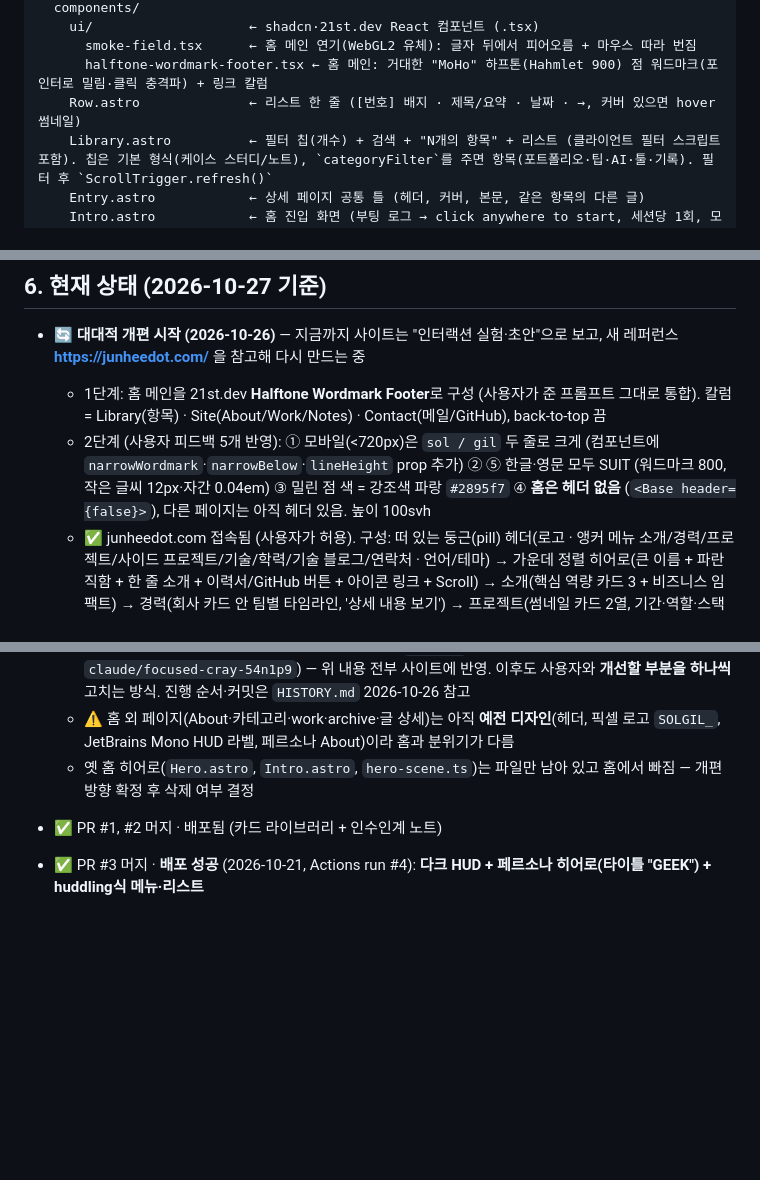
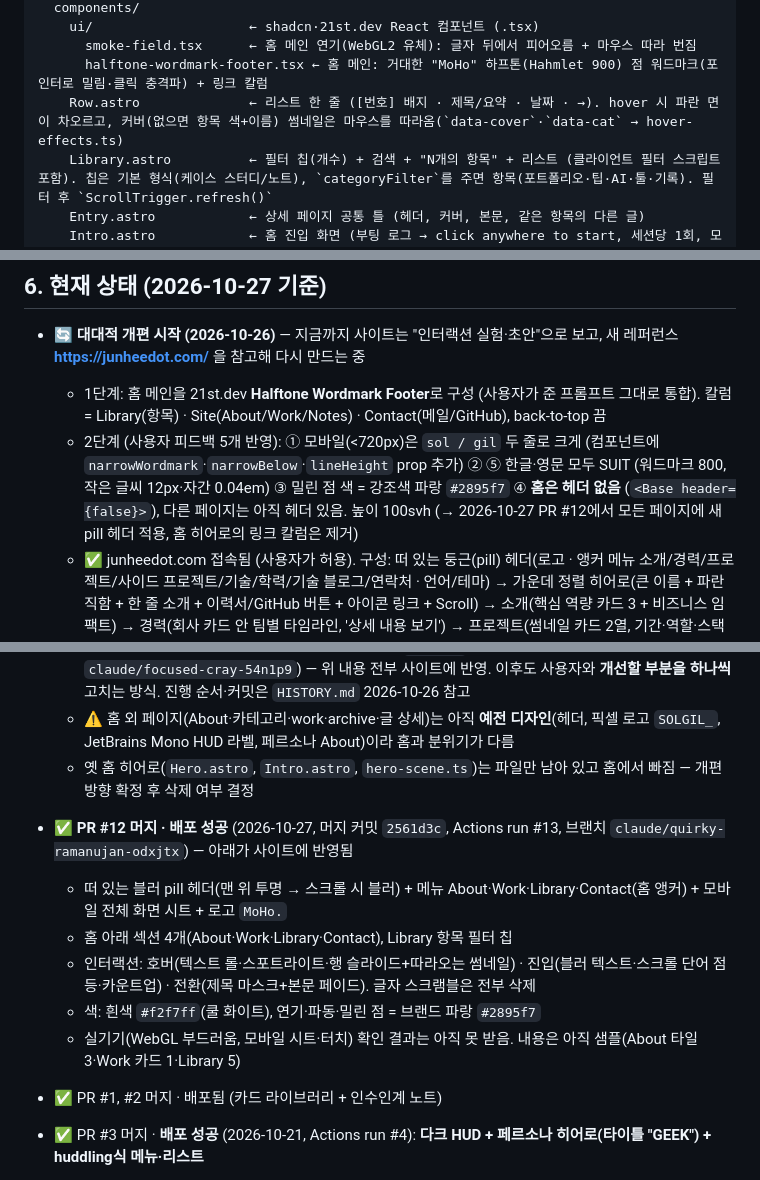
Before and after one commit to tokyosol1992/tokyosol1992.github.io, a Markdown page: AGENTS.md, 3 parts joined by grey strips. Rendered like a GitHub page; blank space fills up the shorter version.

```diff
--- a/AGENTS.md
+++ b/AGENTS.md
@@ -78,7 +78,7 @@ src/
     ui/                    ← shadcn·21st.dev React 컴포넌트 (.tsx)
       smoke-field.tsx      ← 홈 메인 연기(WebGL2 유체): 글자 뒤에서 피어오름 + 마우스 따라 번짐
       halftone-wordmark-footer.tsx ← 홈 메인: 거대한 "MoHo" 하프톤(Hahmlet 900) 점 워드마크(포인터로 밀림·클릭 충격파) + 링크 칼럼
-    Row.astro              ← 리스트 한 줄 ([번호] 배지 · 제목/요약 · 날짜 · →, 커버 있으면 hover 썸네일)
+    Row.astro              ← 리스트 한 줄 ([번호] 배지 · 제목/요약 · 날짜 · →). hover 시 파란 면이 차오르고, 커버(없으면 항목 색+이름) 썸네일은 마우스를 따라옴(`data-cover`·`data-cat` → hover-effects.ts)
     Library.astro          ← 필터 칩(개수) + 검색 + "N개의 항목" + 리스트 (클라이언트 필터 스크립트 포함). 칩은 기본 형식(케이스 스터디/노트), `categoryFilter`를 주면 항목(포트폴리오·팁·AI·툴·기록). 필터 후 `ScrollTrigger.refresh()`
     Entry.astro            ← 상세 페이지 공통 틀 (헤더, 커버, 본문, 같은 항목의 다른 글)
     Intro.astro            ← 홈 진입 화면 (부팅 로그 → click anywhere to start, 세션당 1회, 모션 줄이기면 생략)
@@ -156,7 +156,7 @@ src/
 
 - 🔄 **대대적 개편 시작 (2026-10-26)** — 지금까지 사이트는 "인터랙션 실험·초안"으로 보고, 새 레퍼런스 **https://junheedot.com/** 을 참고해 다시 만드는 중
   - 1단계: 홈 메인을 21st.dev **Halftone Wordmark Footer**로 구성 (사용자가 준 프롬프트 그대로 통합). 칼럼 = Library(항목) · Site(About/Work/Notes) · Contact(메일/GitHub), back-to-top 끔
-  - 2단계 (사용자 피드백 5개 반영): ① 모바일(<720px)은 `sol / gil` 두 줄로 크게 (컴포넌트에 `narrowWordmark`·`narrowBelow`·`lineHeight` prop 추가) ② ⑤ 한글·영문 모두 SUIT (워드마크 800, 작은 글씨 12px·자간 0.04em) ③ 밀린 점 색 = 강조색 파랑 `#2895f7` ④ **홈은 헤더 없음** (`<Base header={false}>`), 다른 페이지는 아직 헤더 있음. 높이 100svh
+  - 2단계 (사용자 피드백 5개 반영): ① 모바일(<720px)은 `sol / gil` 두 줄로 크게 (컴포넌트에 `narrowWordmark`·`narrowBelow`·`lineHeight` prop 추가) ② ⑤ 한글·영문 모두 SUIT (워드마크 800, 작은 글씨 12px·자간 0.04em) ③ 밀린 점 색 = 강조색 파랑 `#2895f7` ④ **홈은 헤더 없음** (`<Base header={false}>`), 다른 페이지는 아직 헤더 있음. 높이 100svh (→ 2026-10-27 PR #12에서 모든 페이지에 새 pill 헤더 적용, 홈 히어로의 링크 칼럼은 제거)
   - ✅ junheedot.com 접속됨 (사용자가 허용). 구성: 떠 있는 둥근(pill) 헤더(로고 · 앵커 메뉴 소개/경력/프로젝트/사이드 프로젝트/기술/학력/기술 블로그/연락처 · 언어/테마) → 가운데 정렬 히어로(큰 이름 + 파란 직함 + 한 줄 소개 + 이력서/GitHub 버튼 + 아이콘 링크 + Scroll) → 소개(핵심 역량 카드 3 + 비즈니스 임팩트) → 경력(회사 카드 안 팀별 타임라인, '상세 내용 보기') → 프로젝트(썸네일 카드 2열, 기간·역할·스택 칩·성과) → 사이드 프로젝트 → 기술 스택(분류별 칩 행) → 학력·교육(타임라인) → 기술 블로그(카드 4 + 전체 글) → 연락처(카드 그리드) → 둥근 푸터. 폰트 Plus Jakarta Sans, 배경 `#09090b`, 스크롤 등장
   - 3단계: 워드마크를 **`moho.han`**(모바일 `moho`)로 교체 (사용자 결정, 2026-10-26). 소문자 위주라 아래 잘림을 `crop 0.03`으로 줄여 `.`이 보이게 함. 후보 비교했던 것: nerdy · geek · 솔길 · a bit / nerdy · osg.
   - 왼쪽 위 문구 = `moho design` (2026-10-26, `.han` 뺌)
@@ -176,6 +176,12 @@ src/
   - ⚠️ 홈 외 페이지(About·카테고리·work·archive·글 상세)는 아직 **예전 디자인**(헤더, 픽셀 로고 `SOLGIL_`, JetBrains Mono HUD 라벨, 페르소나 About)이라 홈과 분위기가 다름
   - 옛 홈 히어로(`Hero.astro`, `Intro.astro`, `hero-scene.ts`)는 파일만 남아 있고 홈에서 빠짐 — 개편 방향 확정 후 삭제 여부 결정
 
+- ✅ **PR #12 머지 · 배포 성공** (2026-10-27, 머지 커밋 `2561d3c`, Actions run #13, 브랜치 `claude/quirky-ramanujan-odxjtx`) — 아래가 사이트에 반영됨
+  - 떠 있는 블러 pill 헤더(맨 위 투명 → 스크롤 시 블러) + 메뉴 About·Work·Library·Contact(홈 앵커) + 모바일 전체 화면 시트 + 로고 `MoHo.`
+  - 홈 아래 섹션 4개(About·Work·Library·Contact), Library 항목 필터 칩
+  - 인터랙션: 호버(텍스트 롤·스포트라이트·행 슬라이드+따라오는 썸네일) · 진입(블러 텍스트·스크롤 단어 점등·카운트업) · 전환(제목 마스크+본문 페이드). 글자 스크램블은 전부 삭제
+  - 색: 흰색 `#f2f7ff`(쿨 화이트), 연기·파동·밀린 점 = 브랜드 파랑 `#2895f7`
+  - 실기기(WebGL 부드러움, 모바일 시트·터치) 확인 결과는 아직 못 받음. 내용은 아직 샘플(About 타일 3·Work 카드 1·Library 5)
 - ✅ PR #1, #2 머지 · 배포됨 (카드 라이브러리 + 인수인계 노트)
 - ✅ PR #3 머지 · **배포 성공** (2026-10-21, Actions run #4): **다크 HUD + 페르소나 히어로(타이틀 "GEEK") + huddling식 메뉴·리스트**
   - 헤더 로고는 `SOLGIL_`, 얼굴 라벨은 `SUBJ: SOLGIL.EXE` 그대로 (사용자는 히어로 타이틀만 GEEK으로 바꿈)
```
Also changed, not shown: other parts of AGENTS.md (+3 -3 lines), HISTORY.md (+2 -0 lines).
